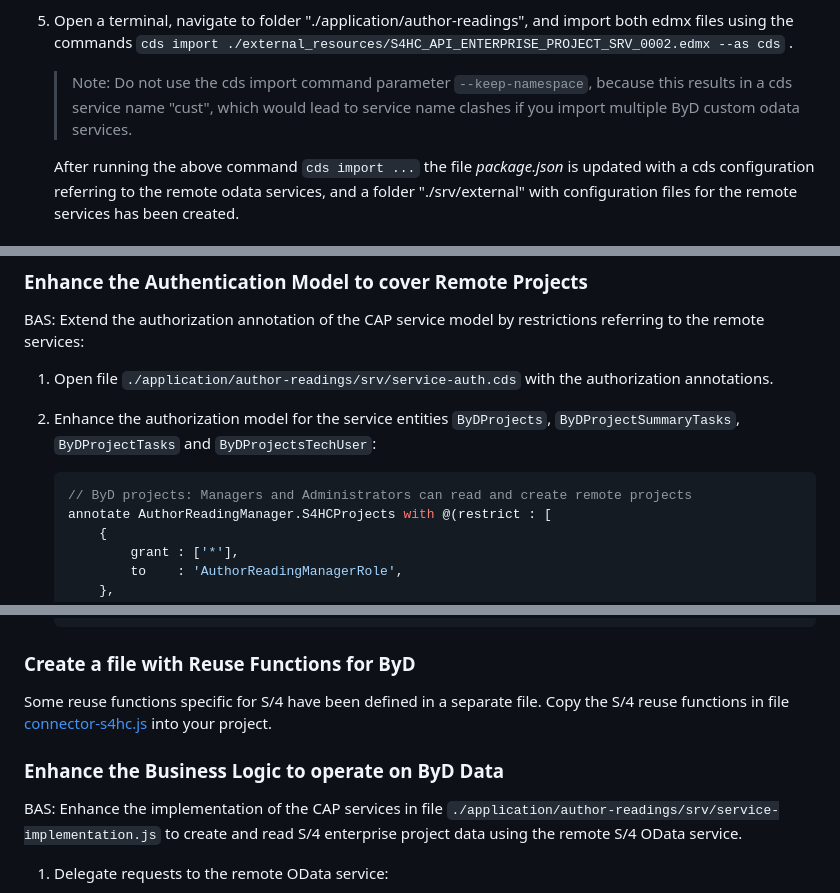
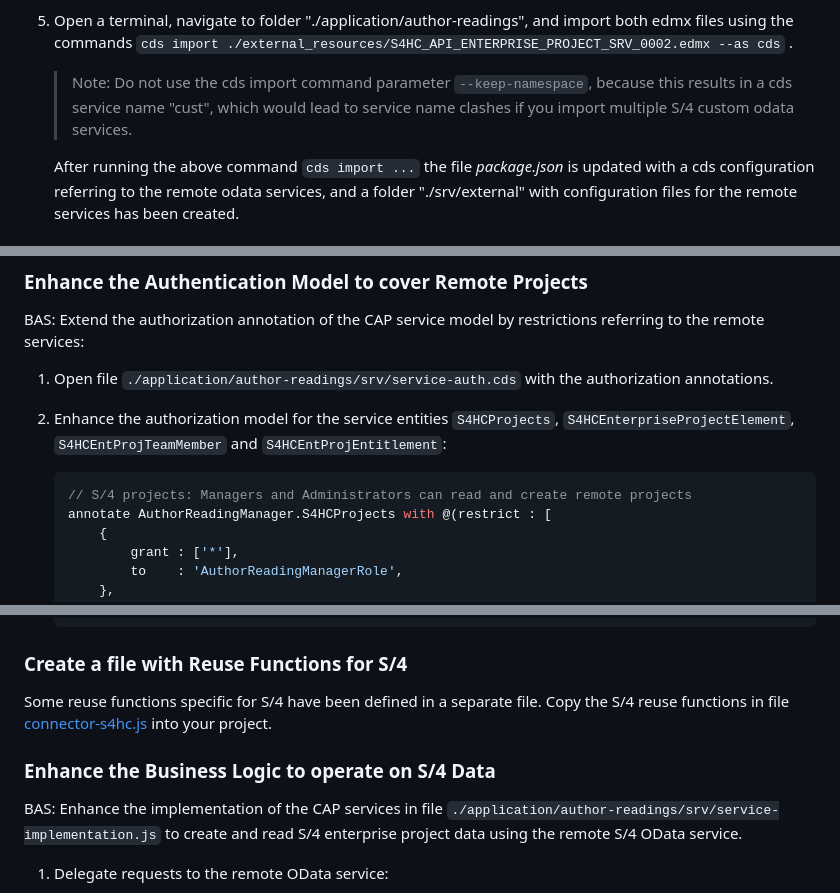
Before and after one commit to SAP-samples/sme-partner-reference-application, a Markdown page: Tutorials/51-S4HC-Integration.md, 3 parts joined by grey strips. Rendered like a GitHub page.

````diff
--- a/Tutorials/51-S4HC-Integration.md
+++ b/Tutorials/51-S4HC-Integration.md
@@ -37,7 +37,7 @@ BAS: Import the S/4 odata service into the CAP project:
 
 5. Open a terminal, navigate to folder "./application/author-readings", and import both edmx files using the commands `cds import ./external_resources/S4HC_API_ENTERPRISE_PROJECT_SRV_0002.edmx --as cds` .
 
-    > Note: Do not use the cds import command parameter `--keep-namespace`, because this results in a cds service name "cust", which would lead to service name clashes if you import multiple ByD custom odata services.
+    > Note: Do not use the cds import command parameter `--keep-namespace`, because this results in a cds service name "cust", which would lead to service name clashes if you import multiple S/4 custom odata services.
 
     After running the above command `cds import ...` the file *package.json* is updated with a cds configuration referring to the remote odata services, and a folder "./srv/external" with configuration files for the remote services has been created.
 
@@ -173,9 +173,9 @@ BAS: Extend the authorization annotation of the CAP service model by restriction
 
 1. Open file `./application/author-readings/srv/service-auth.cds` with the authorization annotations.
 
-2. Enhance the authorization model for the service entities `ByDProjects`, `ByDProjectSummaryTasks`, `ByDProjectTasks` and `ByDProjectsTechUser`:
+2. Enhance the authorization model for the service entities `S4HCProjects`, `S4HCEnterpriseProjectElement`, `S4HCEntProjTeamMember` and `S4HCEntProjEntitlement`:
     ```javascript
-    // ByD projects: Managers and Administrators can read and create remote projects
+    // S/4 projects: Managers and Administrators can read and create remote projects
     annotate AuthorReadingManager.S4HCProjects with @(restrict : [
         {
             grant : ['*'],
@@ -218,12 +218,12 @@ BAS: Extend the authorization annotation of the CAP service model by restriction
     ]);
     ```
 
-### Create a file with Reuse Functions for ByD
+### Create a file with Reuse Functions for S/4
 
 Some reuse functions specific for S/4 have been defined in a separate file.
 Copy the S/4 reuse functions in file [connector-s4hc.js](../Applications/author-readings/srv/connector-s4hc.js) into your project.
 
-### Enhance the Business Logic to operate on ByD Data
+### Enhance the Business Logic to operate on S/4 Data
 
 BAS: Enhance the implementation of the CAP services in file `./application/author-readings/srv/service-implementation.js` to create and read S/4 enterprise project data using the remote S/4 OData service.
 
````
Also changed, not shown: other parts of Tutorials/51-S4HC-Integration.md (+10 -47 lines).
